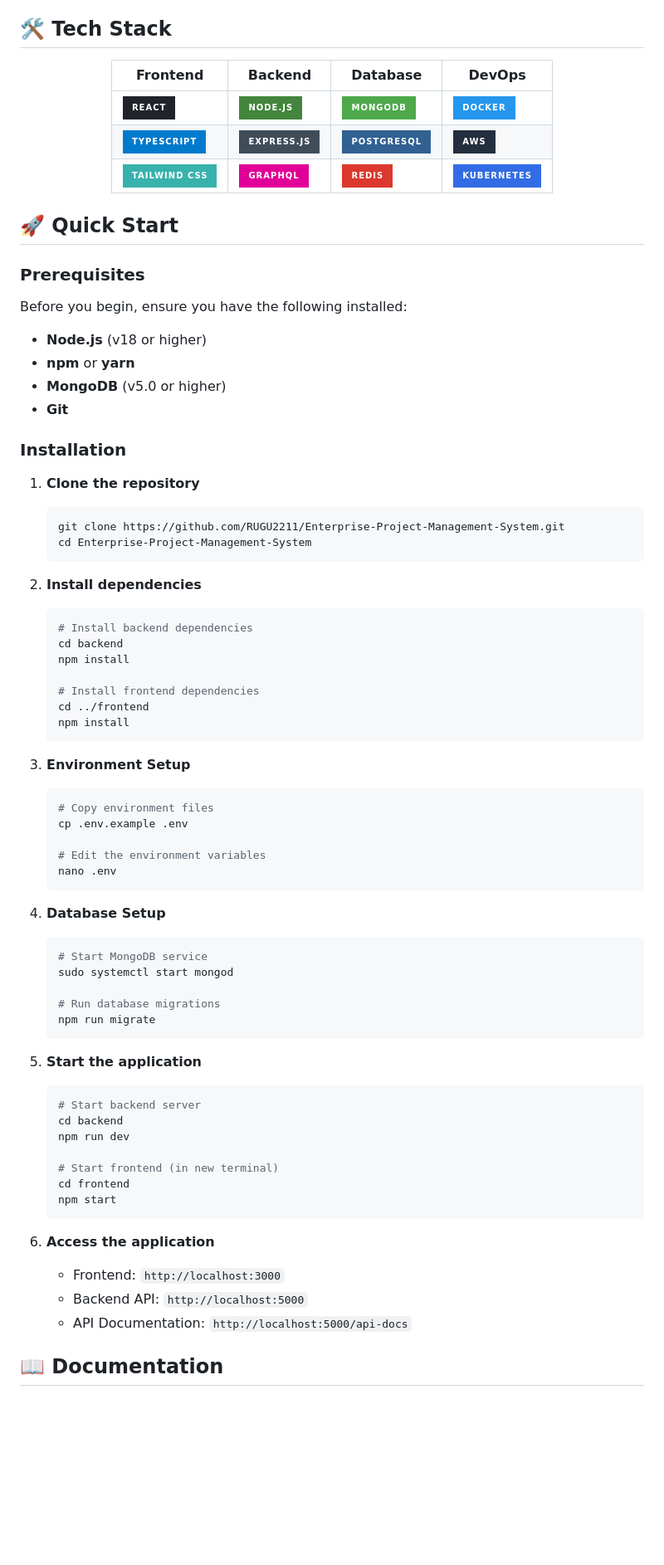
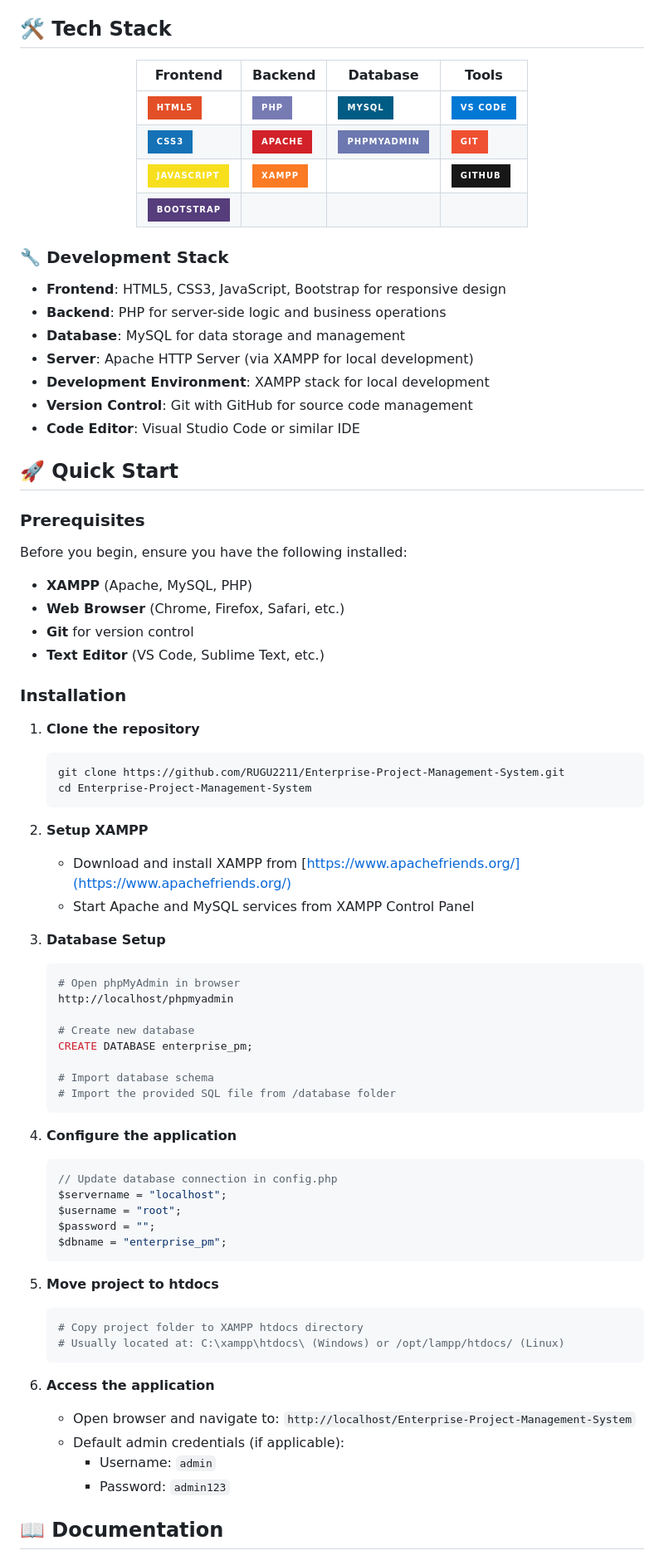
Before and after one commit to RUGU2211/Enterprise-Project-Management-System, a Markdown page: README.md, the part around the change printed below. Shown: that part at 83% size. Rendered like a GitHub page; badges without logos; blank space fills up the shorter version.

````diff
--- a/README.md
+++ b/README.md
@@ -71,23 +85,34 @@
 
 <div align="center">
 
-| Frontend | Backend | Database | DevOps |
-|----------|---------|----------|--------|
-| ![React](https://img.shields.io/badge/React-20232A?style=for-the-badge&logo=react&logoColor=61DAFB) | ![Node.js](https://img.shields.io/badge/Node.js-43853D?style=for-the-badge&logo=node.js&logoColor=white) | ![MongoDB](https://img.shields.io/badge/MongoDB-4EA94B?style=for-the-badge&logo=mongodb&logoColor=white) | ![Docker](https://img.shields.io/badge/Docker-2496ED?style=for-the-badge&logo=docker&logoColor=white) |
-| ![TypeScript](https://img.shields.io/badge/TypeScript-007ACC?style=for-the-badge&logo=typescript&logoColor=white) | ![Express.js](https://img.shields.io/badge/Express.js-404D59?style=for-the-badge) | ![PostgreSQL](https://img.shields.io/badge/PostgreSQL-316192?style=for-the-badge&logo=postgresql&logoColor=white) | ![AWS](https://img.shields.io/badge/AWS-232F3E?style=for-the-badge&logo=amazon-aws&logoColor=white) |
-| ![Tailwind CSS](https://img.shields.io/badge/Tailwind_CSS-38B2AC?style=for-the-badge&logo=tailwind-css&logoColor=white) | ![GraphQL](https://img.shields.io/badge/GraphQL-E10098?style=for-the-badge&logo=graphql&logoColor=white) | ![Redis](https://img.shields.io/badge/Redis-DC382D?style=for-the-badge&logo=redis&logoColor=white) | ![Kubernetes](https://img.shields.io/badge/Kubernetes-326CE5?style=for-the-badge&logo=kubernetes&logoColor=white) |
+| Frontend | Backend | Database | Tools |
+|----------|---------|----------|-------|
+| ![HTML5](https://img.shields.io/badge/HTML5-E34F26?style=for-the-badge&logo=html5&logoColor=white) | ![PHP](https://img.shields.io/badge/PHP-777BB4?style=for-the-badge&logo=php&logoColor=white) | ![MySQL](https://img.shields.io/badge/MySQL-005C84?style=for-the-badge&logo=mysql&logoColor=white) | ![VS Code](https://img.shields.io/badge/VS_Code-0078D4?style=for-the-badge&logo=visual%20studio%20code&logoColor=white) |
+| ![CSS3](https://img.shields.io/badge/CSS3-1572B6?style=for-the-badge&logo=css3&logoColor=white) | ![Apache](https://img.shields.io/badge/Apache-D22128?style=for-the-badge&logo=apache&logoColor=white) | ![phpMyAdmin](https://img.shields.io/badge/phpMyAdmin-6C78AF?style=for-the-badge&logo=phpmyadmin&logoColor=white) | ![Git](https://img.shields.io/badge/Git-F05032?style=for-the-badge&logo=git&logoColor=white) |
+| ![JavaScript](https://img.shields.io/badge/JavaScript-F7DF1E?style=for-the-badge&logo=javascript&logoColor=black) | ![XAMPP](https://img.shields.io/badge/XAMPP-FB7A24?style=for-the-badge&logo=xampp&logoColor=white) |  | ![GitHub](https://img.shields.io/badge/GitHub-181717?style=for-the-badge&logo=github&logoColor=white) |
+| ![Bootstrap](https://img.shields.io/badge/Bootstrap-563D7C?style=for-the-badge&logo=bootstrap&logoColor=white) |  |  |  |
 
 </div>
+
+### 🔧 Development Stack
+
+- **Frontend**: HTML5, CSS3, JavaScript, Bootstrap for responsive design
+- **Backend**: PHP for server-side logic and business operations
+- **Database**: MySQL for data storage and management
+- **Server**: Apache HTTP Server (via XAMPP for local development)
+- **Development Environment**: XAMPP stack for local development
+- **Version Control**: Git with GitHub for source code management
+- **Code Editor**: Visual Studio Code or similar IDE
 
 ## 🚀 Quick Start
 
 ### Prerequisites
 
 Before you begin, ensure you have the following installed:
-- **Node.js** (v18 or higher)
-- **npm** or **yarn**
-- **MongoDB** (v5.0 or higher)
-- **Git**
+- **XAMPP** (Apache, MySQL, PHP)
+- **Web Browser** (Chrome, Firefox, Safari, etc.)
+- **Git** for version control
+- **Text Editor** (VS Code, Sublime Text, etc.)
 
 ### Installation
 
@@ -97,50 +122,42 @@ Before you begin, ensure you have the following installed:
    cd Enterprise-Project-Management-System
    ```
 
-2. **Install dependencies**
+2. **Setup XAMPP**
+   - Download and install XAMPP from [https://www.apachefriends.org/](https://www.apachefriends.org/)
+   - Start Apache and MySQL services from XAMPP Control Panel
+
+3. **Database Setup**
    ```bash
-   # Install backend dependencies
-   cd backend
-   npm install
+   # Open phpMyAdmin in browser
+   http://localhost/phpmyadmin
 
-   # Install frontend dependencies
-   cd ../frontend
-   npm install
+   # Create new database
+   CREATE DATABASE enterprise_pm;
+
+   # Import database schema
+   # Import the provided SQL file from /database folder
    ```
 
-3. **Environment Setup**
-   ```bash
-   # Copy environment files
-   cp .env.example .env
-
-   # Edit the environment variables
-   nano .env
+4. **Configure the application**
+   ```php
+   // Update database connection in config.php
+   $servername = "localhost";
+   $username = "root";
+   $password = "";
+   $dbname = "enterprise_pm";
    ```
 
-4. **Database Setup**
+5. **Move project to htdocs**
    ```bash
-   # Start MongoDB service
-   sudo systemctl start mongod
-
-   # Run database migrations
-   npm run migrate
-   ```
-
-5. **Start the application**
-   ```bash
-   # Start backend server
-   cd backend
-   npm run dev
-
-   # Start frontend (in new terminal)
-   cd frontend
-   npm start
+   # Copy project folder to XAMPP htdocs directory
+   # Usually located at: C:\xampp\htdocs\ (Windows) or /opt/lampp/htdocs/ (Linux)
    ```
 
 6. **Access the application**
-   - Frontend: `http://localhost:3000`
-   - Backend API: `http://localhost:5000`
-   - API Documentation: `http://localhost:5000/api-docs`
+   - Open browser and navigate to: `http://localhost/Enterprise-Project-Management-System`
+   - Default admin credentials (if applicable):
+     - Username: `admin`
+     - Password: `admin123`
 
 ## 📖 Documentation
 
````
Also changed, not shown: other parts of README.md (+53 -29 lines).
